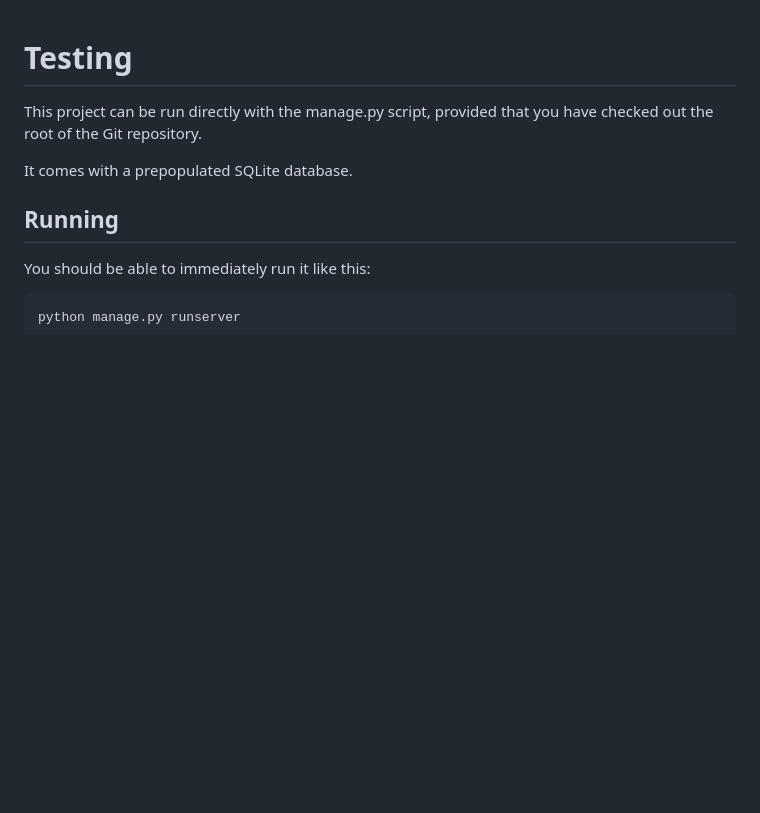
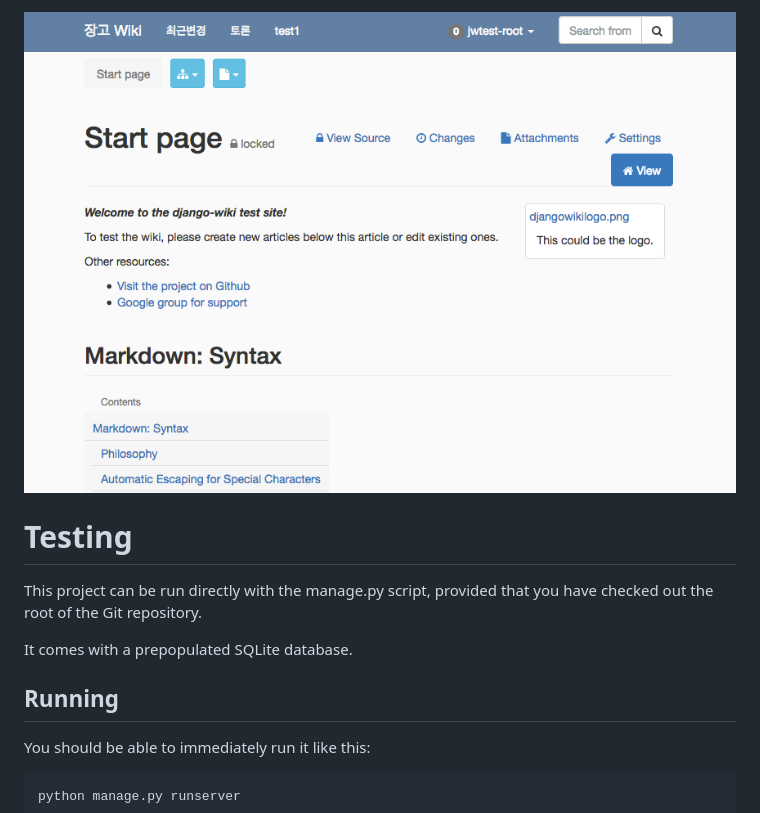
Before and after one commit to nomadlife/wiki-project2, a Markdown page: README.md, the part around the change. GitHub-like rendering; pictures changed too: screens/home.png (added); blank space fills up the shorter version.

Commit message:
readme / capture updated

```diff
--- a/README.md
+++ b/README.md
@@ -1,3 +1,5 @@
+![image](screens/home.png)
+
 Testing
 ===========
 
```
